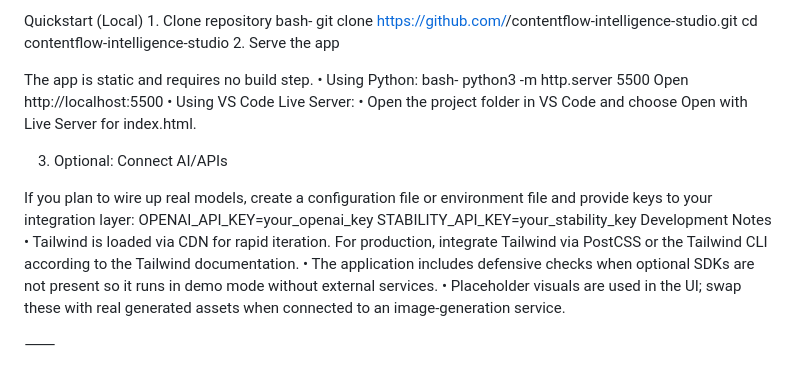
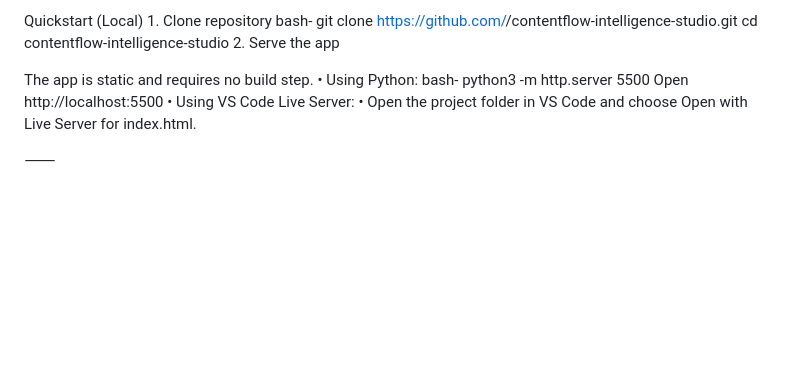
Before and after one commit to Gaurang-codes/kodekalesh-2025, a Markdown page: README.md, the part around the change. Drawn GitHub-style; blank space fills up the shorter version.

Commit message:
Remove AI/API integration notes from READMEr
Removed optional AI/API connection instructions and development notes from the README.

```diff
--- a/README.md
+++ b/README.md
@@ -83,16 +83,6 @@ Open http://localhost:5500
 	•	Using VS Code Live Server:
 	•	Open the project folder in VS Code and choose Open with Live Server for index.html.
 
-3.	Optional: Connect AI/APIs
-
-If you plan to wire up real models, create a configuration file or environment file and provide keys to your integration layer:
-  OPENAI_API_KEY=your_openai_key
-  STABILITY_API_KEY=your_stability_key
-  Development Notes
-	•	Tailwind is loaded via CDN for rapid iteration. For production, integrate Tailwind via PostCSS or the Tailwind CLI according to the Tailwind documentation.
-	•	The application includes defensive checks when optional SDKs are not present so it runs in demo mode without external services.
-	•	Placeholder visuals are used in the UI; swap these with real generated assets when connected to an image-generation service.
-
 ⸻
 
 Usage
```
